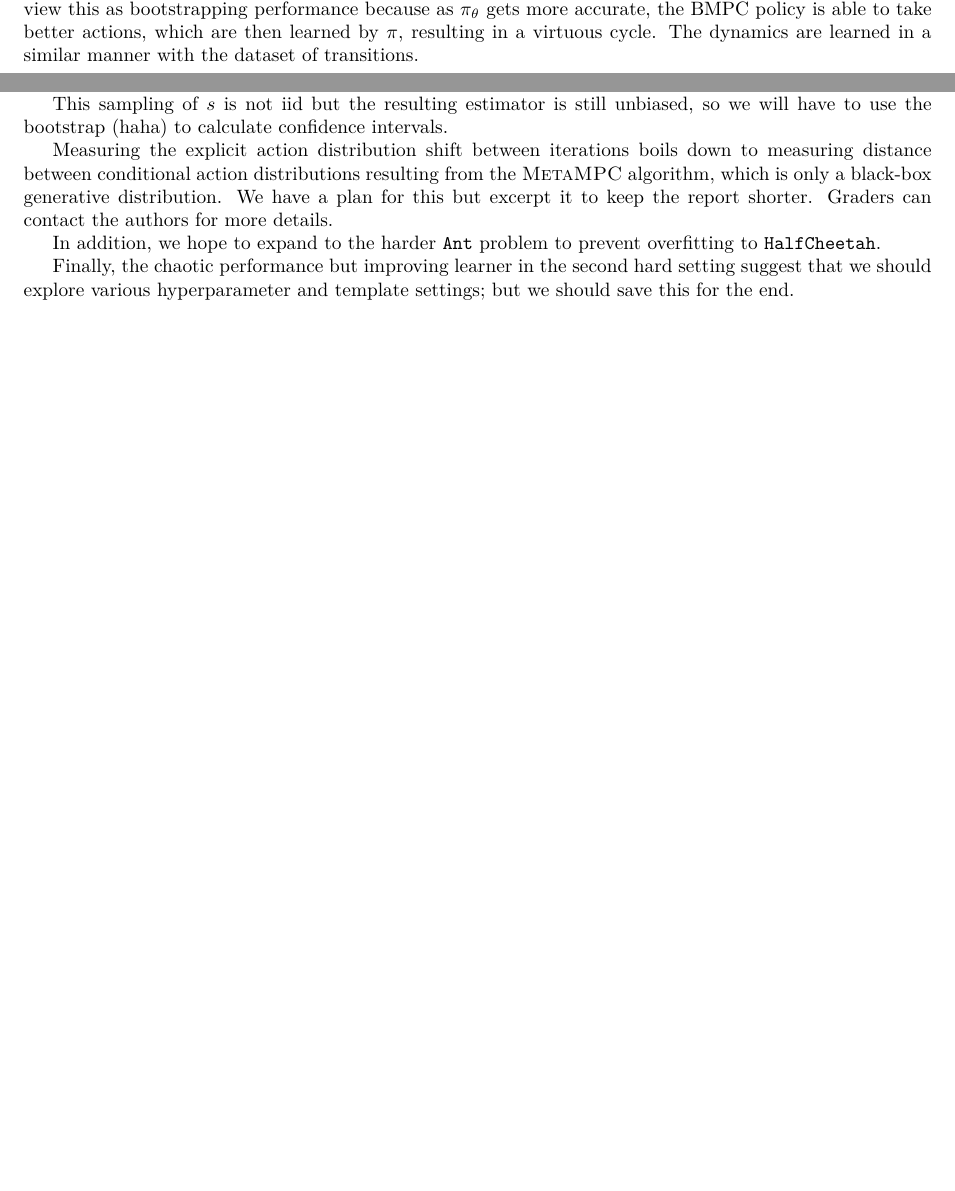
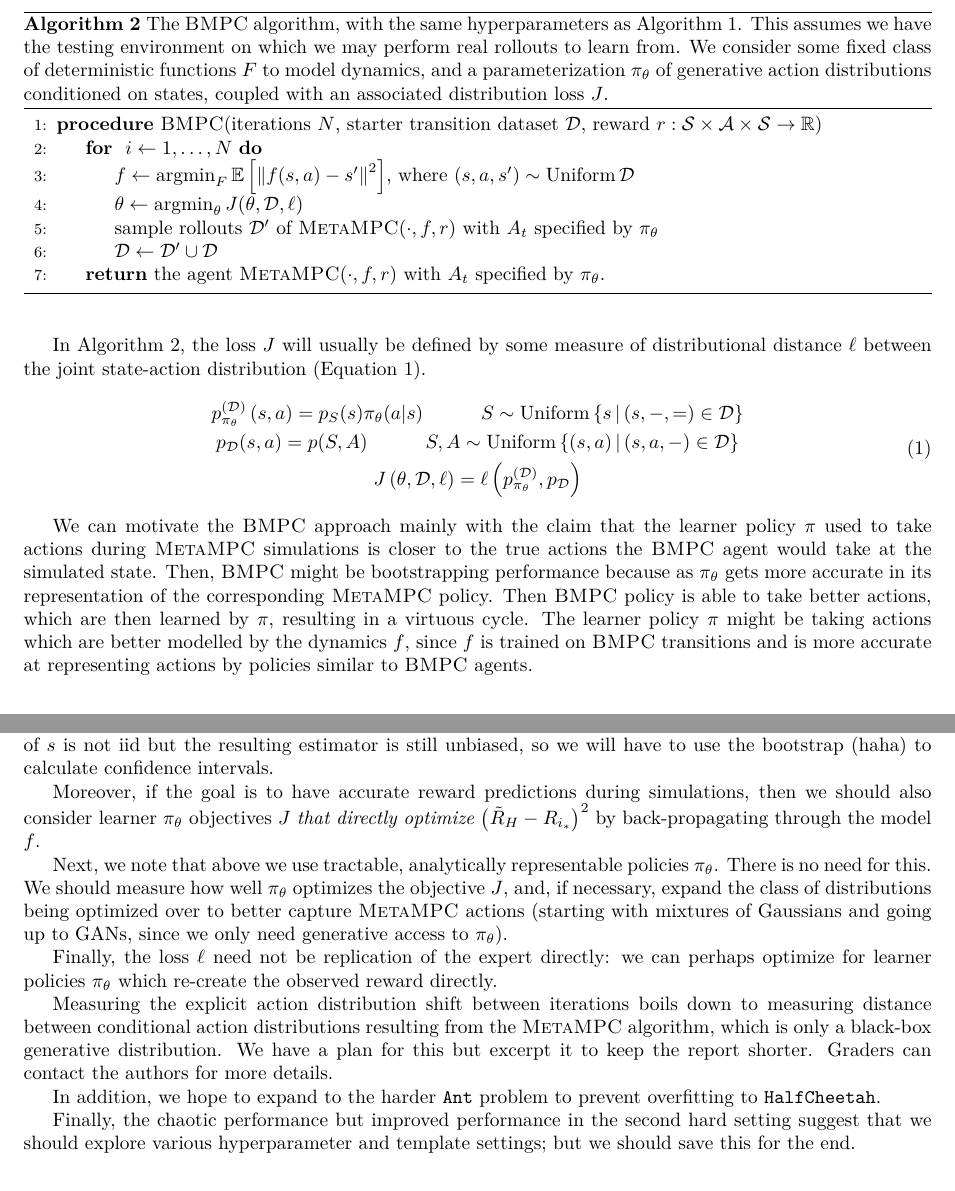
Before and after one commit to vlad17/mve, a LaTeX document (report/report.tex): two parts of pages 1 and 5 of 5 before the commit and two parts of pages 2 and 6 of 6 after it, joined at a grey line, cut at the place of the change, the shorter picture padded with empty space. Compiled offline with pdfLaTeX.

Commit message:
clarified math; expanded future work (#57)

```diff
--- a/report/report.tex
+++ b/report/report.tex
@@ -39,2 +39,29 @@ We believe \textsc{MetaMPC} works when $R_i$ is a decent estimator for the true
 
-In particular, we consider learning a (mostly) stationary action distribution conditional on the state, $\pi_\theta(s)$, which is trained to mimic the result of the MPC algorithm. In particular, every iteration, we roll out \textsc{MetaMPC} with $A_t=\pi_\theta^{(t)}$ (with $\theta$ held fixed during both the real and simulated rollouts). After collecting some rollouts, resulting in a large dataset of state-action pairs $(s,a, s')\in\mcD$, we train $\pi_\theta^{(t)}$ to replicate \textsc{MetaMPC}'s behavior with the expectation that the reward estimates improve (let this be BMPC). We can view this as bootstrapping performance because as $\pi_\theta$ gets more accurate, the BMPC policy is able to take better actions, which are then learned by $\pi$, resulting in a virtuous cycle. The dynamics are learned in a similar manner with the dataset of transitions.
+In particular, we consider learning a (mostly) stationary action distribution conditional on the state, $\pi_\theta(s)$, which is trained to mimic the result of the MPC algorithm. In particular, every iteration, we roll out \textsc{MetaMPC} with $A_t=\pi_\theta^{(t)}$ (with $\theta$ held fixed during both the real and simulated rollouts). After collecting some rollouts, resulting in a large dataset of state-action pairs $(s,a, s')\in\mcD$, we train $\pi_\theta^{(t)}$ to replicate \textsc{MetaMPC}'s behavior with the expectation that the reward estimates improve (Algorithm~\ref{alg:bmpc}).
+
+\begin{algorithm}
+\caption{The \textsc{BMPC} algorithm, with the same hyperparameters as Algorithm~\ref{alg:metampc}. This assumes we have the testing environment on which we may perform real rollouts to learn from. We consider some fixed class of deterministic functions $F$ to model dynamics, and a parameterization $\pi_\theta$ of generative action distributions conditioned on states, coupled with an associated distribution loss $J$.} \label{alg:bmpc}
+\begin{algorithmic}[1]
+\Procedure{BMPC}{iterations $N$, starter transition dataset $\mcD$, reward $r:\mcS\times\mcA\times \mcS\rightarrow\R$}
+\For { $i\gets 1, \ldots, N$}
+\State $f\gets \argmin_F\E\ha{\norm{f(s,a)-s'}^2}$, where $(s,a,s')\sim\Uniform\mcD$
+\State $\theta \gets \argmin_\theta J(\theta, \mcD, \ell)$
+\State sample rollouts $\mcD'$ of $\textsc{MetaMPC}(\cdot, f, r)$ with $A_t$ specified by $\pi_\theta$
+\State $\mcD\gets\mcD'\cup\mcD$
+\EndFor
+\State \Return the agent $\textsc{MetaMPC}(\cdot, f, r)$ with $A_t$ specified by $\pi_\theta$.
+\EndProcedure
+\end{algorithmic}
+\end{algorithm}
+
+In Algorithm~\ref{alg:bmpc}, the loss $J$ will usually be defined by some measure of distributional distance $\ell$ between the joint state-action distribution (Equation~\ref{eq:jointloss}).
+\begin{equation}\label{eq:jointloss}
+  \begin{gathered}
+  p_{\pi_\theta}^{(\mcD)}\pa{s, a}=p_{S}(s)\pi_\theta(a|s)\quad\quad\quad S\sim \Uniform\set{s}{(s,\catfst,\catsnd)\in\mcD}  \\
+  p_\mcD(s,a)=p(S,A)\quad\quad\quad S,A\sim \Uniform\set{(s,a)}{(s,a,\catfst)\in\mcD} \\
+  J\pa{\theta,\mcD,\ell}=\ell\pa{p_{\pi_\theta}^{(\mcD)}, p_\mcD}
+  \end{gathered}
+\end{equation}
+
+
+We can motivate the \textsc{BMPC} approach mainly with the claim that the learner policy $\pi$ used to take actions during \textsc{MetaMPC} simulations is closer to the true actions the \textsc{BMPC} agent would take at the simulated state. Then, \textsc{BMPC} might be bootstrapping performance because as $\pi_\theta$ gets more accurate in its representation of the corresponding \textsc{MetaMPC} policy. Then \textsc{BMPC} policy is able to take better actions, which are then learned by $\pi$, resulting in a virtuous cycle. The learner policy $\pi$ might be taking actions which are better modelled by the dynamics $f$, since $f$ is trained on \textsc{BMPC} transitions and is more accurate at representing actions by policies similar to \textsc{BMPC} agents.
@@ -100,15 +128,19 @@ Nonetheless, the trend in \figref{hardcost} deserves elaboration---perhaps at la
 
 \section{Planned Work}
 
-The proposition being investigated (more accurate or lower-variance estimates of reward with $R_{i_*}$) can be directly sampled and tested to be the case! After simulating several rollouts for any \textsc{MetaMPC} algorithm, we can sample initial state $s$ from the empirical distribution of visited states. For each such state, we \textit{re-simulate} $H$ real horizon steps with independent runs (the samples $A_t$ will differ, so the results will not be the same as the first run, even for a deterministic environment). These give us several observations of the true $H$-step reward $\tilde{R}_H$. For each such observation we compute the observed bias $\tilde{R}_H-R_{i_*}$ and squared error $\pa{\tilde{R}_H-R_{i_*}}^2$. Over several samples we can estimate variance $\var R_{i_*}$ as well. Then across the samples $s$ we can estimate average values across the entire distribution for these reward statistics.
+The proposition being investigated (more accurate or lower-variance estimates of reward with $R_{i_*}$) can be directly sampled and tested to be the case! After simulating several rollouts for any \textsc{MetaMPC} algorithm, we can sample initial state $s$ from the empirical distribution of visited states. For each such state, we \textit{re-simulate} $H$ real horizon steps with independent runs (the samples $A_t$ will differ, so the results will not be the same as the first run, even for a deterministic environment). These give us several observations of the true $H$-step reward $\tilde{R}_H$. For each such observation we compute the observed bias $\tilde{R}_H-R_{i_*}$ and squared error $\pa{\tilde{R}_H-R_{i_*}}^2$. Over several samples we can estimate variance $\var R_{i_*}$ as well. Then across the samples $s$ we can estimate average values across the entire distribution for these reward statistics. This sampling of $s$ is not iid but the resulting estimator is still unbiased, so we will have to use the bootstrap (haha) to calculate confidence intervals.
 
-This sampling of $s$ is not iid but the resulting estimator is still unbiased, so we will have to use the bootstrap (haha) to calculate confidence intervals.
+Moreover, if the goal is to have accurate reward predictions during simulations, then we should also consider learner $\pi_\theta$ objectives $J$ \textit{that directly optimize} $\pa{\tilde{R}_H-R_{i_*}}^2$ by back-propagating through the model $f$.
+
+Next, we note that above we use tractable, analytically representable policies $\pi_\theta$. There is no need for this. We should measure how well $\pi_\theta$ optimizes the objective $J$, and, if necessary, expand the class of distributions being optimized over to better capture \textsc{MetaMPC} actions (starting with mixtures of Gaussians and going up to GANs, since we only need generative access to $\pi_\theta$).
+
+Finally, the loss $\ell$ need not be replication of the expert directly: we can perhaps optimize for learner policies $\pi_\theta$ which re-create the observed reward directly.
 
 Measuring the explicit action distribution shift between iterations boils down to measuring distance between conditional action distributions resulting from the \textsc{MetaMPC} algorithm, which is only a black-box generative distribution. We have a plan for this but excerpt it to keep the report shorter. Graders can contact the authors for more details.
 
 In addition, we hope to expand to the harder \texttt{Ant} problem to prevent overfitting to \texttt{HalfCheetah}.
 
-Finally, the chaotic performance but improving learner in the second hard setting suggest that we should explore various hyperparameter and template settings; but we should save this for the end.
+Finally, the chaotic performance but improved performance in the second hard setting suggest that we should explore various hyperparameter and template settings; but we should save this for the end.
 
 \section{Further Exploration}
 
```
Also changed, not shown: report/report.pdf, report/report.tex (39 more changed lines).
